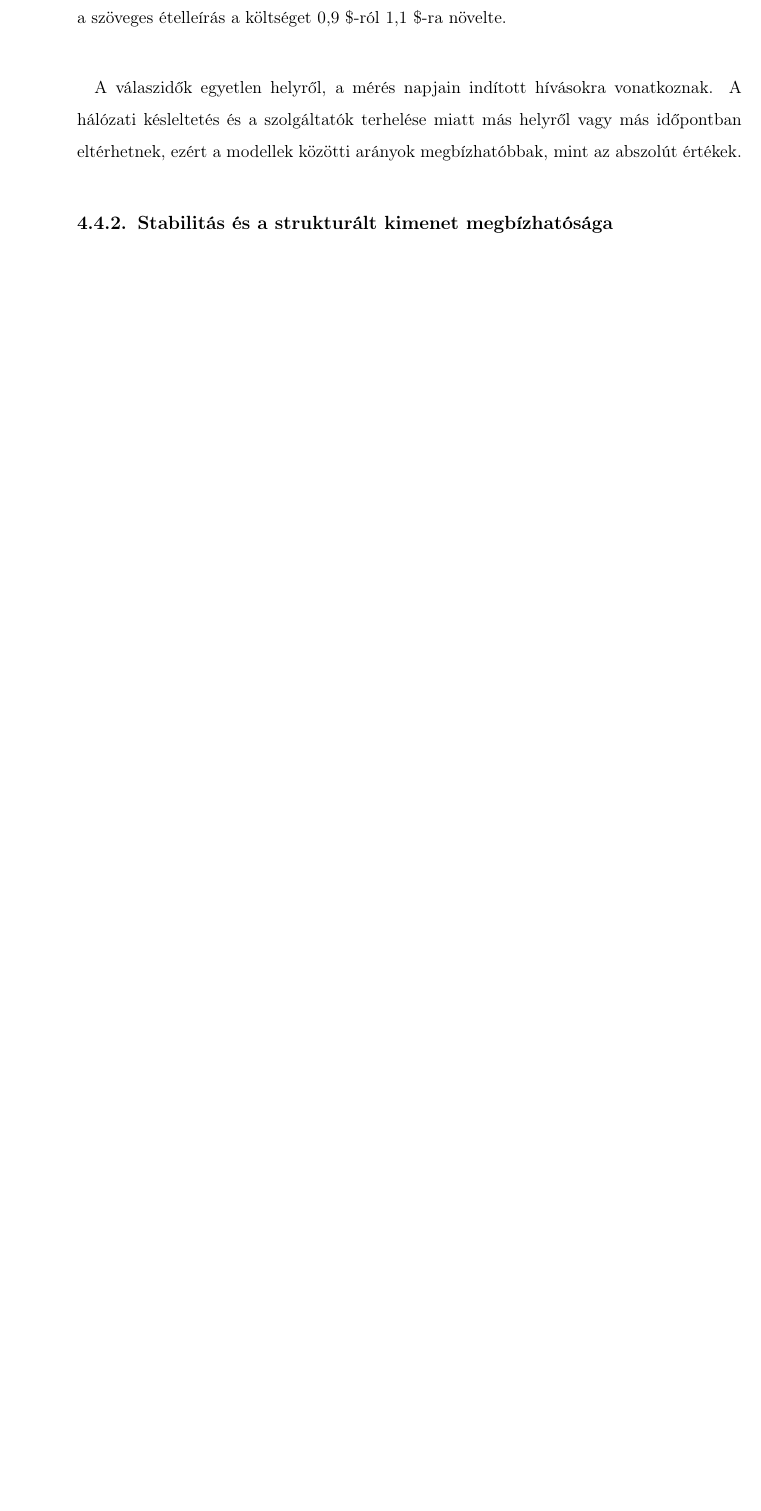
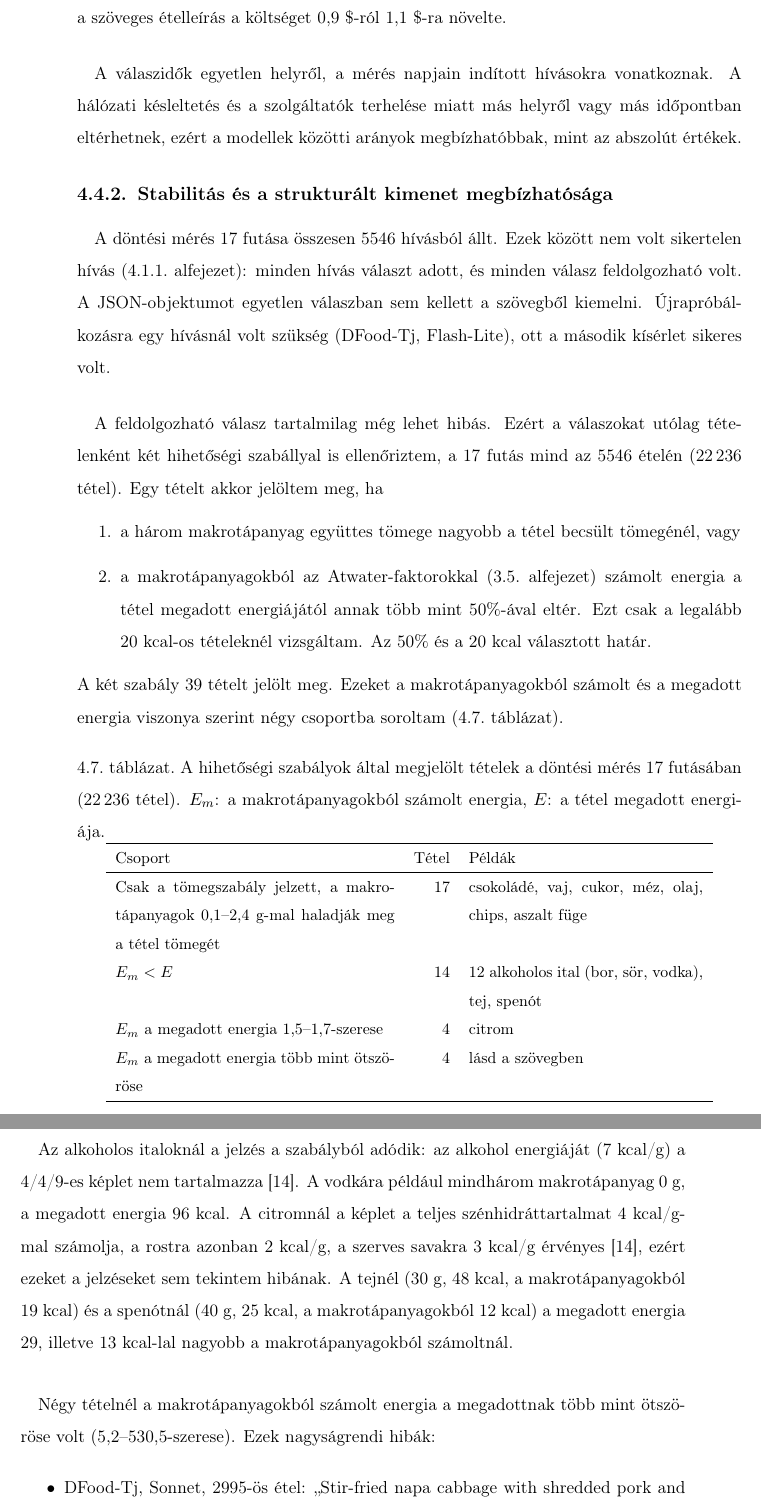
Before and after one commit to bencejuhaasz/thesis, a LaTeX document (style.tex, which reads contents/7-eredmenyek.tex): part of page 48 of 54 before the commit and two parts of pages 48 and 49 of 56 after it, the two joined at a grey line, cut so that both start at the same text, the shorter picture padded with empty space. Compiled offline with pdfLaTeX.

Commit message:
stabilitas

```diff
--- a/contents/7-eredmenyek.tex
+++ b/contents/7-eredmenyek.tex
@@ -568,4 +568,55 @@ megbízhatóbbak, mint az abszolút értékek.
 
 \subsection{Stabilitás és a strukturált kimenet megbízhatósága}
 \label{sec:stabilitas}
-% TODO: hibaarányok; hihetőségi ellenőrzés (5 durva hiba, ebből 4 Sonnet-zsír); a DFood-zsír kiugró értéke
+\paragraph{}A döntési mérés 17 futása összesen 5546 hívásból állt. Ezek között nem volt
+sikertelen hívás (\ref{sec:sikertelen}.~alfejezet): minden hívás választ adott, és minden
+válasz feldolgozható volt. A JSON-objektumot egyetlen válaszban sem kellett a szövegből
+kiemelni. Újrapróbálkozásra egy hívásnál volt szükség (DFood-Tj, Flash-Lite), ott a
+második kísérlet sikeres volt.
+
+\paragraph{}A feldolgozható válasz tartalmilag még lehet hibás. Ezért a válaszokat utólag
+tételenként két hihetőségi szabállyal is ellenőriztem, a 17 futás mind az 5546 ételén
+(22\,236 tétel). Egy tételt akkor jelöltem meg, ha
+\begin{enumerate}
+    \item a három makrotápanyag együttes tömege nagyobb a tétel becsült tömegénél, vagy
+    \item a makrotápanyagokból az Atwater-faktorokkal (\ref{sec:promptok}.~alfejezet)
+    számolt energia a tétel megadott energiájától annak több mint 50\%-ával eltér. Ezt
+    csak a legalább 20~kcal-os tételeknél vizsgáltam. Az 50\% és a 20~kcal választott határ.
+\end{enumerate}
+A két szabály 39 tételt jelölt meg. Ezeket a makrotápanyagokból számolt és a megadott
+energia viszonya szerint négy csoportba soroltam (\ref{tab:hihetoseg}.~táblázat).
+
+\begin{table}[h]
+\centering
+\caption{A hihetőségi szabályok által megjelölt tételek a döntési mérés 17 futásában
+(22\,236 tétel). $E_m$: a makrotápanyagokból számolt energia, $E$: a tétel megadott
+energiája.}
+\label{tab:hihetoseg}
+\small
+\begin{tabular}{p{6.2cm}rp{5.2cm}}
+\hline
+Csoport & Tétel & Példák \\
+\hline
+Csak a tömegszabály jelzett, a makrotápanyagok 0,1--2,4~g-mal haladják meg a tétel tömegét
+  & 17 & csokoládé, vaj, cukor, méz, olaj, chips, aszalt füge \\
+$E_m < E$ & 14 & 12 alkoholos ital (bor, sör, vodka), tej, spenót \\
+$E_m$ a megadott energia 1,5--1,7-szerese & 4 & citrom \\
+$E_m$ a megadott energia több mint ötszöröse & 4 & lásd a szövegben \\
+\hline
+\end{tabular}
+\end{table}
+
+\paragraph{}Az alkoholos italoknál a jelzés a szabályból adódik: az alkohol energiáját
+(7~kcal/g) a 4/4/9-es képlet nem tartalmazza \cite{fao2003foodenergy}. A vodkára például
+mindhárom makrotápanyag 0~g, a megadott energia 96~kcal. A citromnál a képlet a teljes
+szénhidráttartalmat 4~kcal/g-mal számolja, a rostra azonban 2~kcal/g, a szerves savakra
+3~kcal/g érvényes \cite{fao2003foodenergy}, ezért ezeket a jelzéseket sem tekintem
+hibának. A tejnél (30~g, 48~kcal, a makrotápanyagokból 19~kcal) és a spenótnál (40~g,
+25~kcal, a makrotápanyagokból 12~kcal) a megadott energia 29, illetve 13~kcal-lal
+nagyobb a makrotápanyagokból számoltnál.
+
+\paragraph{}Négy tételnél a makrotápanyagokból számolt energia a megadottnak több mint
+ötszöröse volt (5,2--530,5-szerese). Ezek nagyságrendi hibák:
+\begin{itemize}
+    \item DFood-Tj, Sonnet, 2995-ös étel: „Stir-fried napa cabbage with shredded pork and carrot”, 90~g, 70~kcal, zsír 4122~g;
+    \item DFood-Tj, Sonnet, 1657-es étel: „Stir-fried white gourd with carrot and pork slices”, 120~g, 70~kcal, zsír 41~g;
```
Also changed, not shown: contents/7-eredmenyek.tex (14 more changed lines).
